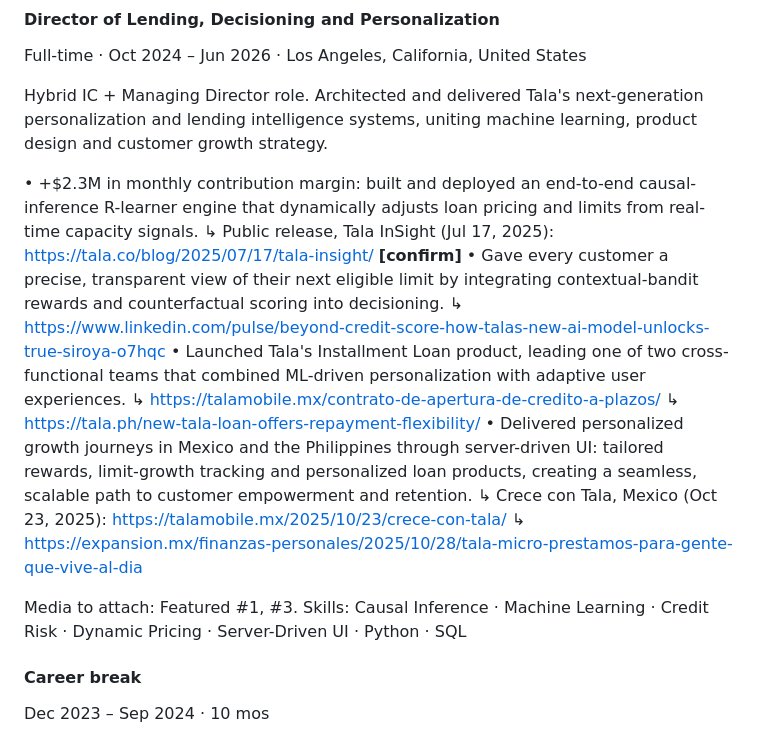
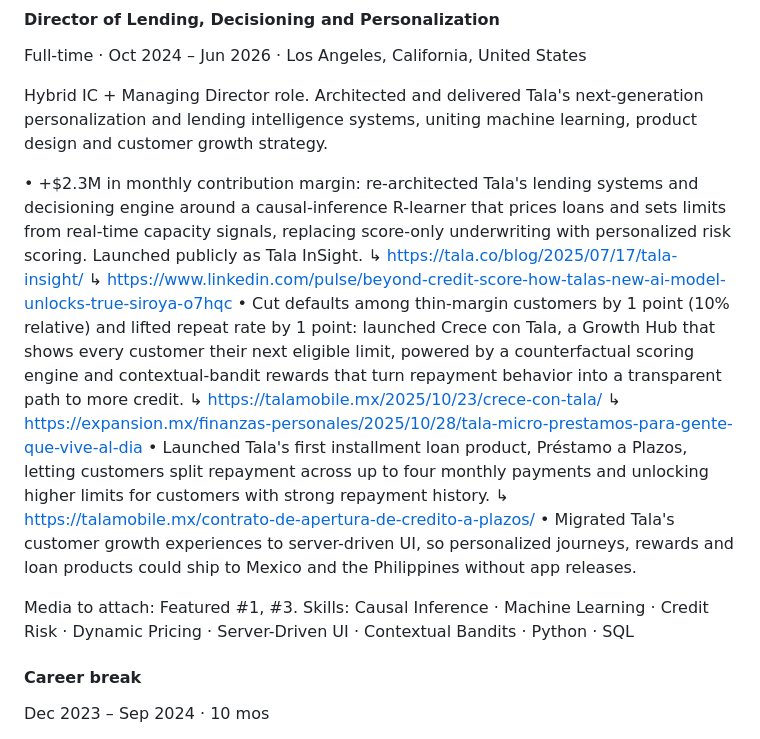
Before and after one commit to cemorr10-debug/nubank-case-prep, a Markdown page: linkedin/caroline-morrison-linkedin-profile.md, the part around the change. Drawn GitHub-style.

Commit message:
Wordsmith Director of Lending, Decisioning and Personalization with Growth Hub metrics
Co-Authored-By: Claude Fable 5.1 <noreply@anthropic.com>
Claude-Session: https://claude.ai/code/session_01EnosHrkz37rJaYFWr2F6Lt

```diff
--- a/linkedin/caroline-morrison-linkedin-profile.md
+++ b/linkedin/caroline-morrison-linkedin-profile.md
@@ -94,19 +94,18 @@ Full-time · Oct 2024 – Jun 2026 · Los Angeles, California, United States
 
 Hybrid IC + Managing Director role. Architected and delivered Tala's next-generation personalization and lending intelligence systems, uniting machine learning, product design and customer growth strategy.
 
-• +$2.3M in monthly contribution margin: built and deployed an end-to-end causal-inference R-learner engine that dynamically adjusts loan pricing and limits from real-time capacity signals.
-  ↳ Public release, Tala InSight (Jul 17, 2025): https://tala.co/blog/2025/07/17/tala-insight/ **[confirm]**
-• Gave every customer a precise, transparent view of their next eligible limit by integrating contextual-bandit rewards and counterfactual scoring into decisioning.
+• +$2.3M in monthly contribution margin: re-architected Tala's lending systems and decisioning engine around a causal-inference R-learner that prices loans and sets limits from real-time capacity signals, replacing score-only underwriting with personalized risk scoring. Launched publicly as Tala InSight.
+  ↳ https://tala.co/blog/2025/07/17/tala-insight/
   ↳ https://www.linkedin.com/pulse/beyond-credit-score-how-talas-new-ai-model-unlocks-true-siroya-o7hqc
-• Launched Tala's Installment Loan product, leading one of two cross-functional teams that combined ML-driven personalization with adaptive user experiences.
+• Cut defaults among thin-margin customers by 1 point (10% relative) and lifted repeat rate by 1 point: launched Crece con Tala, a Growth Hub that shows every customer their next eligible limit, powered by a counterfactual scoring engine and contextual-bandit rewards that turn repayment behavior into a transparent path to more credit.
+  ↳ https://talamobile.mx/2025/10/23/crece-con-tala/
+  ↳ https://expansion.mx/finanzas-personales/2025/10/28/tala-micro-prestamos-para-gente-que-vive-al-dia
+• Launched Tala's first installment loan product, Préstamo a Plazos, letting customers split repayment across up to four monthly payments and unlocking higher limits for customers with strong repayment history.
   ↳ https://talamobile.mx/contrato-de-apertura-de-credito-a-plazos/
-  ↳ https://tala.ph/new-tala-loan-offers-repayment-flexibility/
-• Delivered personalized growth journeys in Mexico and the Philippines through server-driven UI: tailored rewards, limit-growth tracking and personalized loan products, creating a seamless, scalable path to customer empowerment and retention.
-  ↳ Crece con Tala, Mexico (Oct 23, 2025): https://talamobile.mx/2025/10/23/crece-con-tala/
-  ↳ https://expansion.mx/finanzas-personales/2025/10/28/tala-micro-prestamos-para-gente-que-vive-al-dia
+• Migrated Tala's customer growth experiences to server-driven UI, so personalized journeys, rewards and loan products could ship to Mexico and the Philippines without app releases.
 
 Media to attach: Featured #1, #3.
-Skills: Causal Inference · Machine Learning · Credit Risk · Dynamic Pricing · Server-Driven UI · Python · SQL
+Skills: Causal Inference · Machine Learning · Credit Risk · Dynamic Pricing · Server-Driven UI · Contextual Bandits · Python · SQL
 
 #### Career break
 Dec 2023 – Sep 2024 · 10 mos
```
